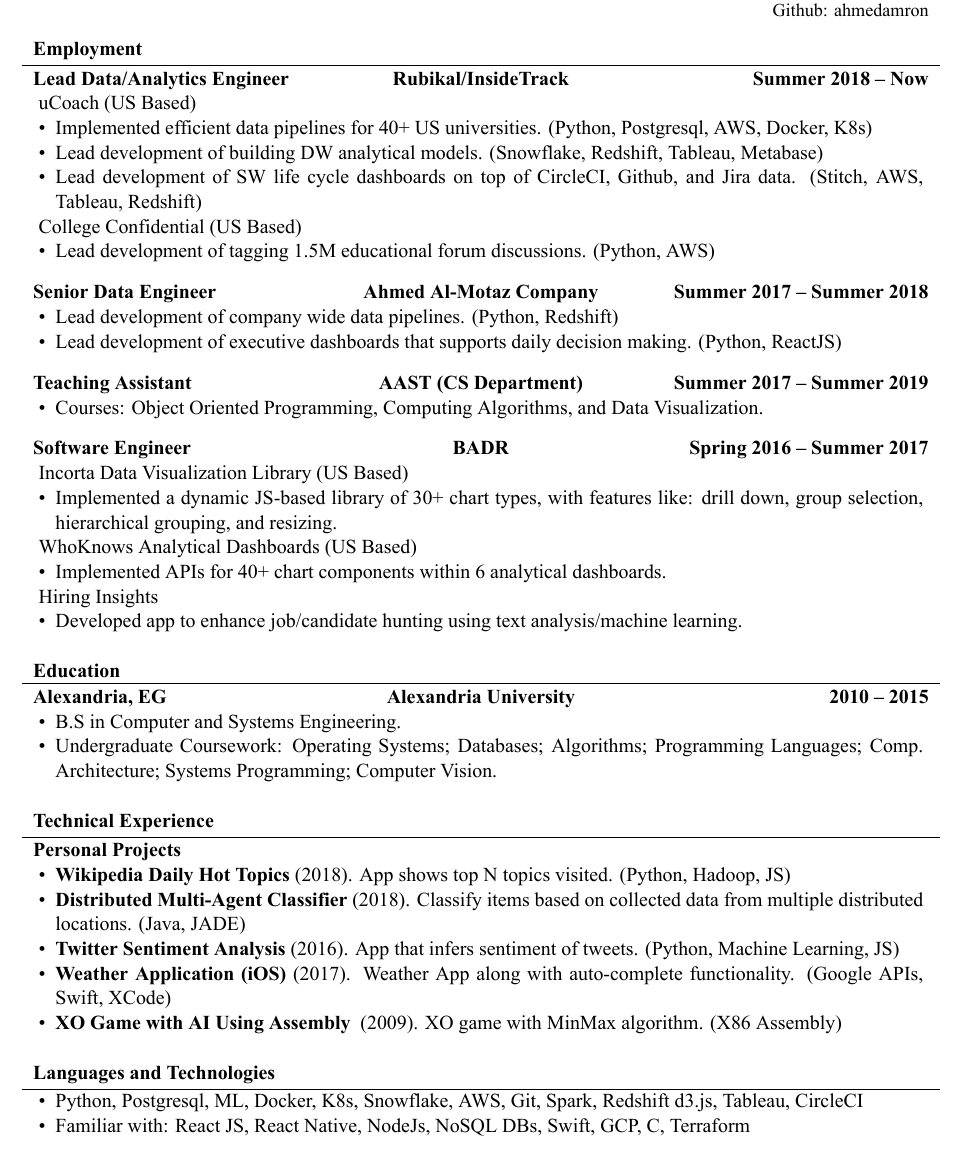
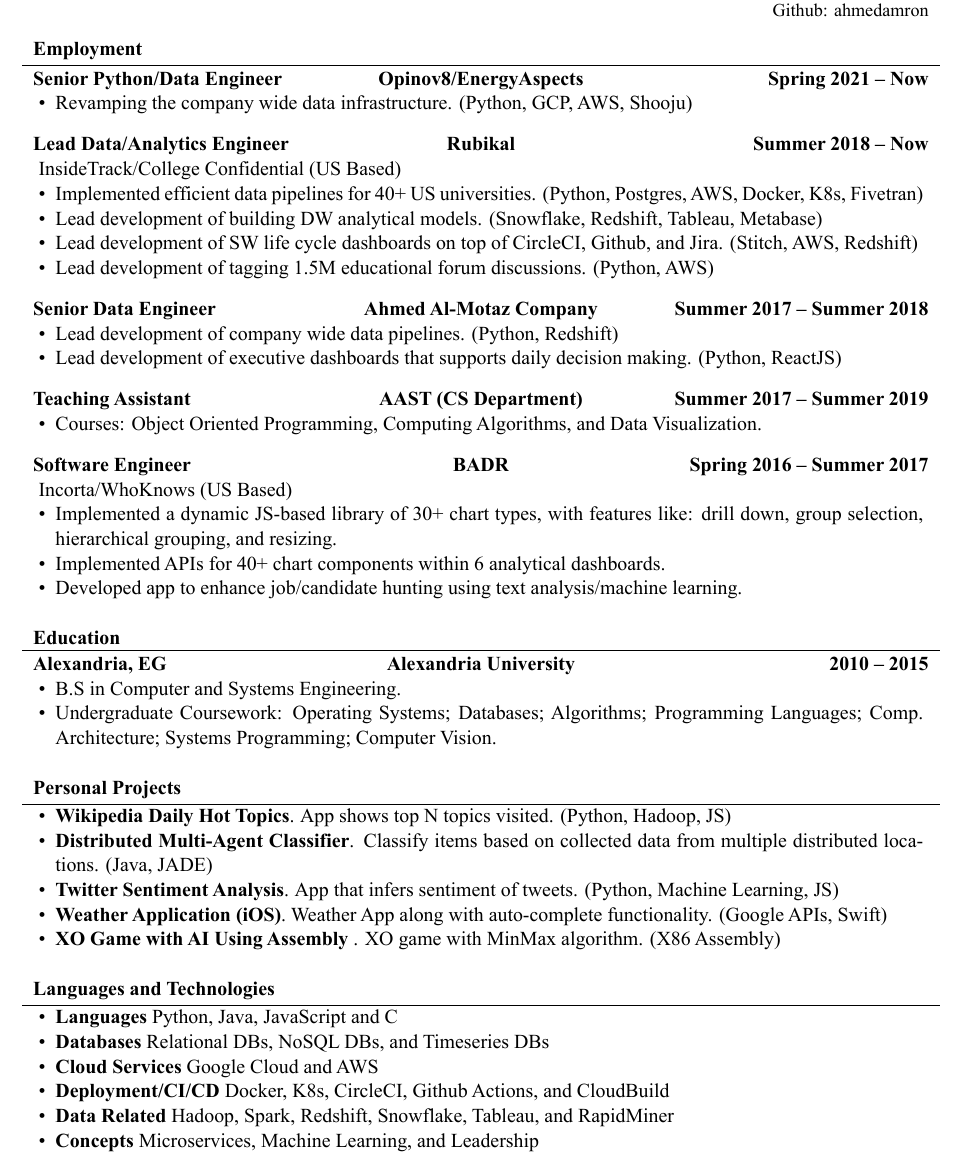
Before and after one commit to AhmedAmr/resume, a LaTeX CV (ahmedamrcv.tex): part of the page, cut so that both start at the same text. The pictures show the PDF file ahmedamrcv.pdf that the author committed with the source.

Commit message:
add new role details

```diff
--- a/ahmedamrcv.tex
+++ b/ahmedamrcv.tex
@@ -39,16 +39,19 @@
 
 	% Print the content
 	\begin{cvsection}{Employment}
-		\begin{cvsubsection}{Lead Data/Analytics Engineer}{Rubikal/InsideTrack}{Summer 2018 -- Now}
-			uCoach (US Based)
+		\begin{cvsubsection}{Senior Python/Data Engineer}{Opinov8/EnergyAspects}{Spring 2021 -- Now}
 			\begin{itemize}
-				\item Implemented efficient data pipelines for 40+ US universities. (Python, Postgresql, AWS, Docker, K8s)
+				\item Revamping the company wide data infrastructure. (Python, GCP, AWS, Shooju)
+			\end{itemize}
+		\end{cvsubsection}
+
+		\begin{cvsubsection}{Lead Data/Analytics Engineer}{Rubikal}{Summer 2018 -- Now}
+			{InsideTrack/College Confidential} (US Based)
+			\begin{itemize}
+				\item Implemented efficient data pipelines for 40+ US universities. (Python, Postgres, AWS, Docker, K8s, Fivetran)
 				\item Lead development of building DW analytical models. (Snowflake, Redshift, Tableau, Metabase)
-				\item Lead development of SW life cycle dashboards on top of CircleCI, Github, and Jira data. (Stitch, AWS, Tableau, Redshift)
-			\end{itemize}
-			College Confidential (US Based)
-			\begin{itemize}
-			    \item Lead development of tagging 1.5M educational forum discussions. (Python, AWS)
+				\item Lead development of SW life cycle dashboards on top of CircleCI, Github, and Jira. (Stitch, AWS, Redshift)
+				\item Lead development of tagging 1.5M educational forum discussions. (Python, AWS)
 			\end{itemize}
 		\end{cvsubsection}
 
@@ -66,16 +69,10 @@
 		\end{cvsubsection}
 
 		\begin{cvsubsection}{Software Engineer}{BADR}{Spring 2016 -- Summer 2017}
-            Incorta Data Visualization Library (US Based)
+            {Incorta/WhoKnows} (US Based)
 			\begin{itemize}
 				\item Implemented a dynamic JS-based library of 30+ chart types, with features like: drill down, group selection, hierarchical grouping, and resizing.
-			\end{itemize}
-			WhoKnows Analytical Dashboards (US Based)
-			\begin{itemize}
 				\item Implemented APIs for 40+ chart components within 6 analytical dashboards.
-			\end{itemize}
-			Hiring Insights
-			\begin{itemize}
 				\item Developed app to enhance job/candidate hunting using text analysis/machine learning.
 			\end{itemize}
 		\end{cvsubsection}
@@ -90,14 +87,14 @@
 		\end{cvsubsection}
 	\end{cvsection}
 
-	\begin{cvsection}{Technical Experience}
-		\begin{cvsubsection}{Personal Projects}{}{}
+	\begin{cvsection}{Personal Projects}
+		\begin{cvsubsection}{}{}{}
 			\begin{itemize}
-    			\item \textbf{Wikipedia Daily Hot Topics} (2018). App shows top N topics visited. (Python, Hadoop, JS)
-				\item \textbf{Distributed Multi-Agent Classifier} (2018). Classify items based on collected data from multiple distributed locations. (Java, JADE)
-				\item \textbf{Twitter Sentiment Analysis} (2016). App that infers sentiment of tweets. (Python, Machine Learning, JS)
-				\item \textbf{Weather Application (iOS)} (2017). Weather App along with auto-complete functionality. (Google APIs, Swift, XCode)
-				\item \textbf{XO Game with AI Using Assembly } (2009). XO game with MinMax algorithm. (X86 Assembly)
+    			\item \textbf{Wikipedia Daily Hot Topics}. App shows top N topics visited. (Python, Hadoop, JS)
+				\item \textbf{Distributed Multi-Agent Classifier}. Classify items based on collected data from multiple distributed locations. (Java, JADE)
+				\item \textbf{Twitter Sentiment Analysis}. App that infers sentiment of tweets. (Python, Machine Learning, JS)
+				\item \textbf{Weather Application (iOS)}. Weather App along with auto-complete functionality. (Google APIs, Swift)
+				\item \textbf{XO Game with AI Using Assembly }. XO game with MinMax algorithm. (X86 Assembly)
 			\end{itemize}
 		\end{cvsubsection}
 	\end{cvsection}
@@ -106,8 +103,12 @@
 	\begin{cvsection}{Languages and Technologies}
 		\begin{cvsubsection}{}{}{}
 			\begin{itemize}
-				\item Python, Postgresql, ML, Docker, K8s, Snowflake, AWS, Git, Spark, Redshift d3.js, Tableau, CircleCI
-				\item Familiar with: React JS, React Native, NodeJs, NoSQL DBs, Swift, GCP, C, Terraform
+				\item \textbf{Languages} Python, Java, JavaScript and C
+				\item \textbf{Databases}  Relational DBs, NoSQL DBs, and Timeseries DBs
+				\item \textbf{Cloud Services}  Google Cloud and AWS
+				\item \textbf{Deployment/CI/CD}  Docker, K8s, CircleCI, Github Actions, and CloudBuild
+				\item \textbf{Data Related}  Hadoop, Spark, Redshift, Snowflake, Tableau, and RapidMiner
+				\item \textbf{Concepts}  Microservices, Machine Learning, and Leadership
 			\end{itemize}
 		\end{cvsubsection}
 	\end{cvsection}
```
Also changed, not shown: ahmedamrcv.pdf.
